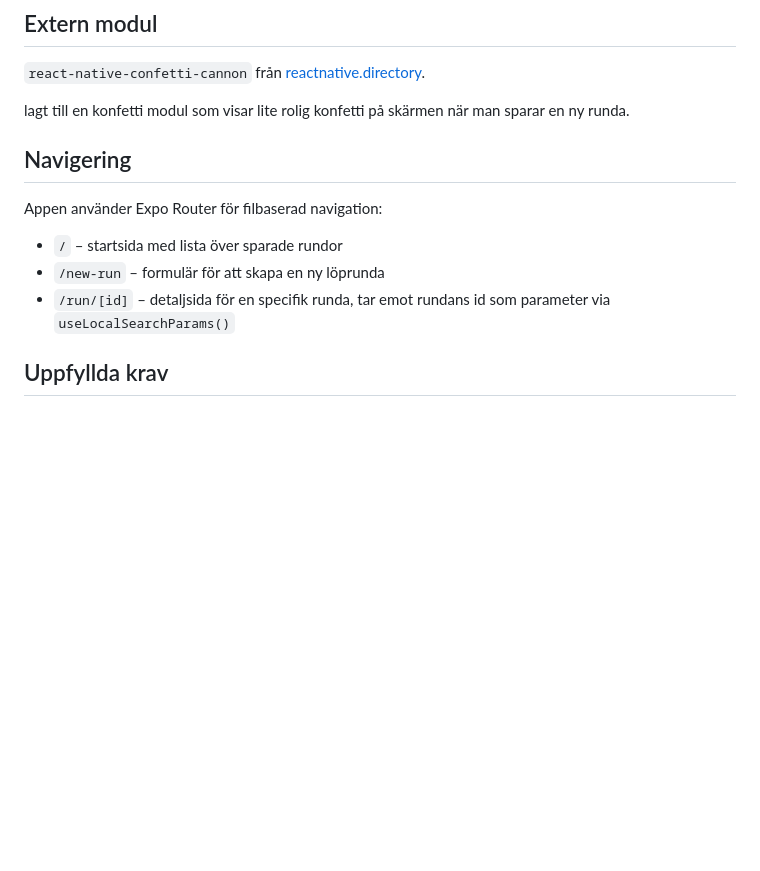
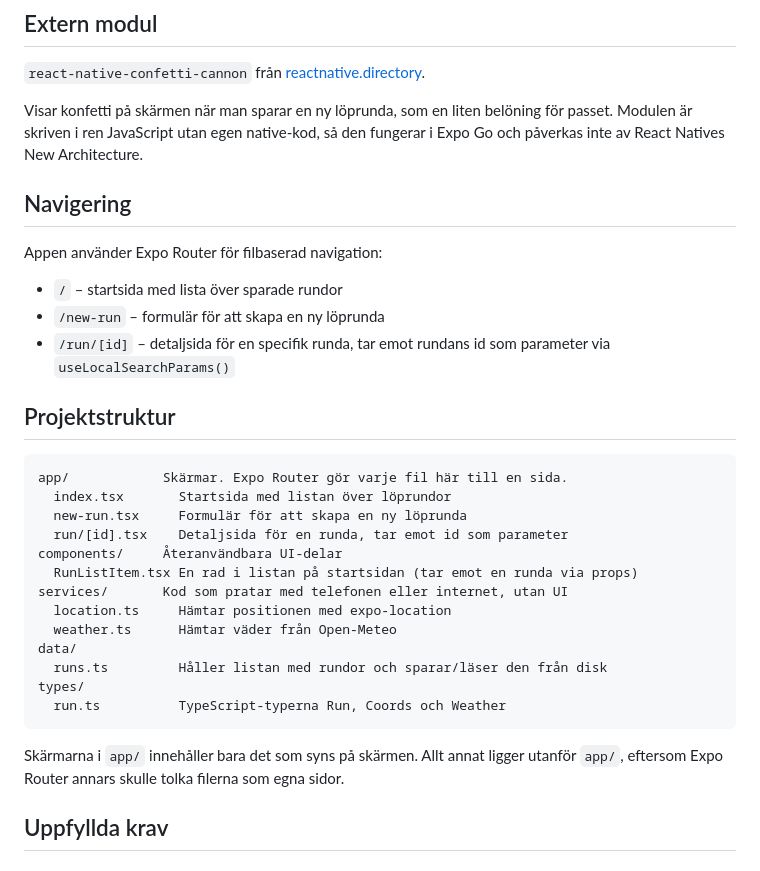
Before and after one commit to galenginger/Gingerrun, a Markdown page: README.md, the part around one of its changes. GitHub-like rendering; blank space fills up the shorter version.

Commit message:
Lägg till projektstruktur i README

````diff
--- a/README.md
+++ b/README.md
@@ -61,7 +60,10 @@ rundans detaljsida.
 `react-native-confetti-cannon` från
 [reactnative.directory](https://reactnative.directory/).
 
-lagt till en konfetti modul som visar lite rolig konfetti på skärmen när man sparar en ny runda.
+Visar konfetti på skärmen när man sparar en ny löprunda, som en liten
+belöning för passet. Modulen är skriven i ren JavaScript utan egen
+native-kod, så den fungerar i Expo Go och påverkas inte av React Natives
+New Architecture.
 
 ## Navigering
 
@@ -71,6 +73,28 @@ Appen använder Expo Router för filbaserad navigation:
 - `/new-run` – formulär för att skapa en ny löprunda
 - `/run/[id]` – detaljsida för en specifik runda, tar emot rundans id som
   parameter via `useLocalSearchParams()`
+
+## Projektstruktur
+
+```
+app/            Skärmar. Expo Router gör varje fil här till en sida.
+  index.tsx       Startsida med listan över löprundor
+  new-run.tsx     Formulär för att skapa en ny löprunda
+  run/[id].tsx    Detaljsida för en runda, tar emot id som parameter
+components/     Återanvändbara UI-delar
+  RunListItem.tsx En rad i listan på startsidan (tar emot en runda via props)
+services/       Kod som pratar med telefonen eller internet, utan UI
+  location.ts     Hämtar positionen med expo-location
+  weather.ts      Hämtar väder från Open-Meteo
+data/
+  runs.ts         Håller listan med rundor och sparar/läser den från disk
+types/
+  run.ts          TypeScript-typerna Run, Coords och Weather
+```
+
+Skärmarna i `app/` innehåller bara det som syns på skärmen. Allt annat
+ligger utanför `app/`, eftersom Expo Router annars skulle tolka filerna
+som egna sidor.
 
 ## Uppfyllda krav
 
````
Also changed, not shown: other parts of README.md (+1 -2 lines).
